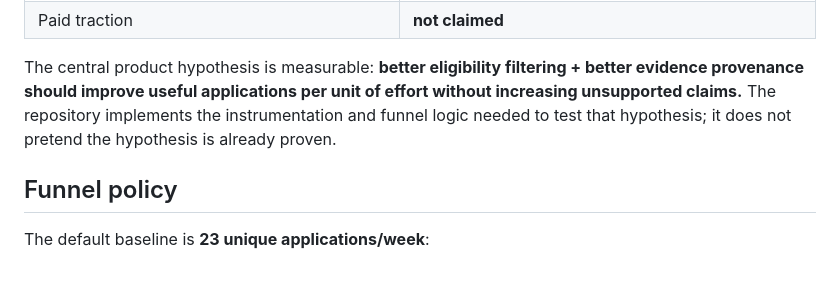
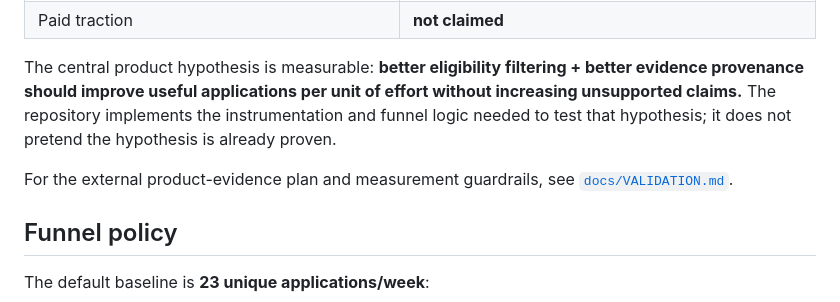
Before and after one commit to dokarpov/career-fit-agent, a Markdown page: README.md, the part around the change. GitHub-like rendering; blank space fills up the shorter version.

Commit message:
Link product validation evidence plan

```diff
--- a/README.md
+++ b/README.md
@@ -91,6 +91,8 @@ Automation handles discovery, retrieval, dedupe, requirement parsing, evidence m
 
 The central product hypothesis is measurable: **better eligibility filtering + better evidence provenance should improve useful applications per unit of effort without increasing unsupported claims.** The repository implements the instrumentation and funnel logic needed to test that hypothesis; it does not pretend the hypothesis is already proven.
 
+For the external product-evidence plan and measurement guardrails, see [`docs/VALIDATION.md`](docs/VALIDATION.md).
+
 ## Funnel policy
 
 The default baseline is **23 unique applications/week**:
```
